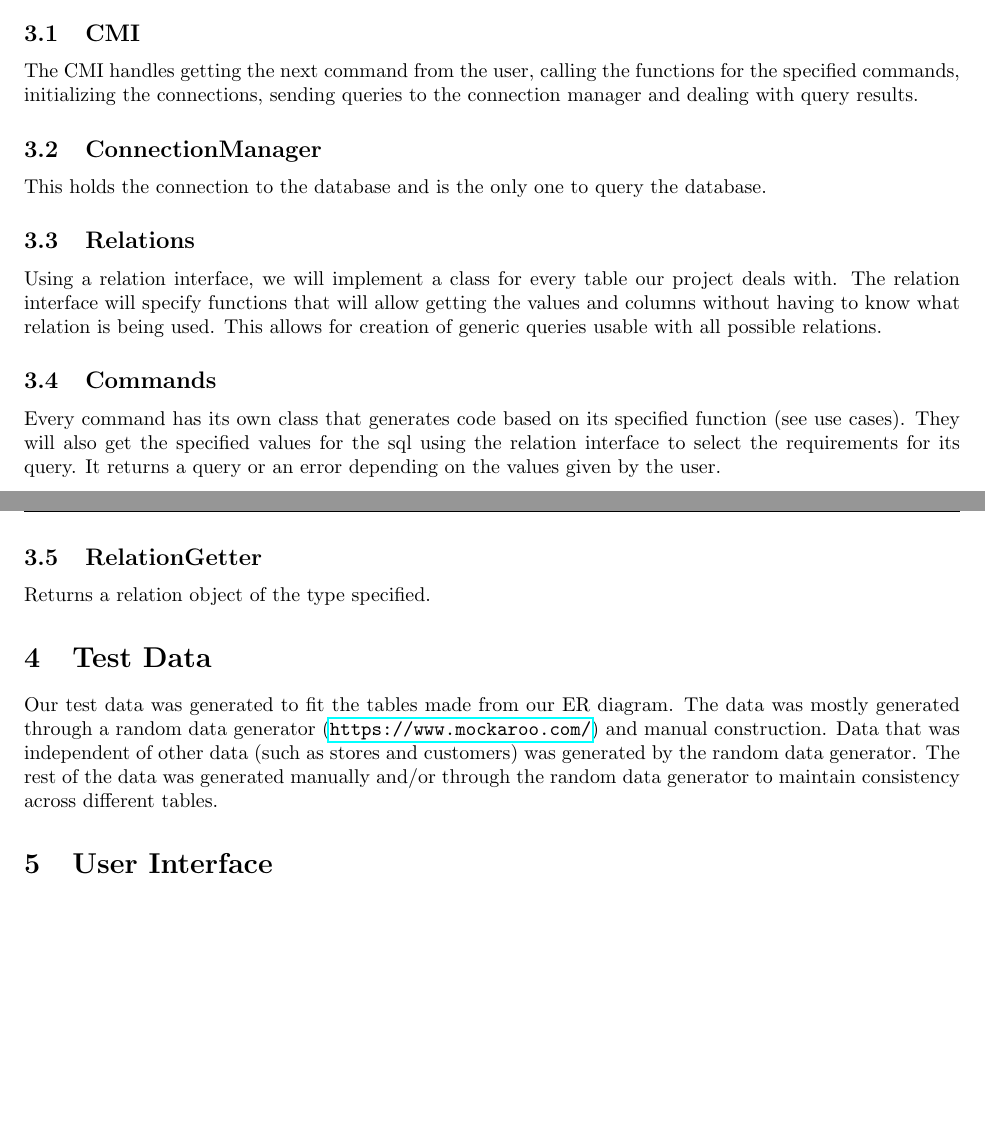
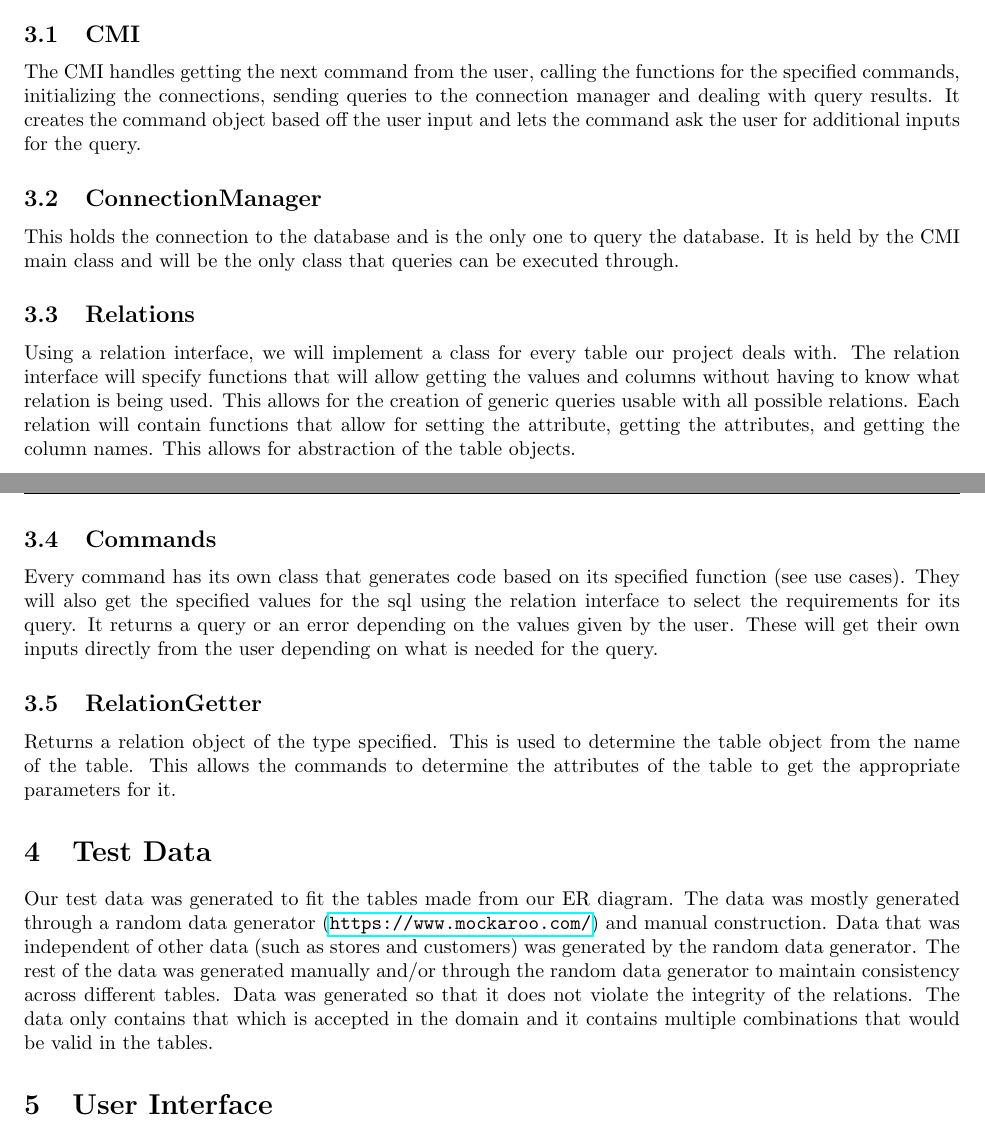
Before and after one commit to owl73/CSCI320_TeamDROPTABLE_RetailDatabase, a LaTeX document (Phase2_Report/Phase1Report.tex): two parts of pages 5 and 6 of 8, joined at a grey line, cut so that both start at the same text, the shorter picture padded with empty space. Compiled offline with pdfLaTeX.

Commit message:
Added to .text file.

```diff
--- a/Phase2_Report/Phase1Report.tex
+++ b/Phase2_Report/Phase1Report.tex
@@ -192,23 +192,30 @@
 		\subsection{CMI}
 			The CMI handles getting the next command from the user, calling the functions for the specified commands,
 			initializing the connections, sending queries to the connection manager and dealing with query results.
+			It creates the command object based off the user input and lets the command ask the user for additional
+			inputs for the query.
 
 		\subsection{ConnectionManager}
-			This holds the connection to the database and is the only one to query the database.
+			This holds the connection to the database and is the only one to query the database. It is held by the CMI
+			main class and will be the only class that queries can be executed through.
 
 		\subsection{Relations}
 			Using a relation interface, we will implement a class for every table our project deals with. The relation
 			interface will specify functions that will allow getting the values and columns without having to know what
-			relation is being used. This allows for creation of generic queries usable with all possible relations.
+			relation is being used. This allows for the creation of generic queries usable with all possible relations.
+			Each relation will contain functions that allow for setting the attribute, getting the attributes, and
+			getting the column names. This allows for abstraction of the table objects.
 
 		\subsection{Commands}
-      Every command has its own class that generates code based on its specified function (see
-      use cases). They will also get the specified values for the sql using the relation
-      interface to select the requirements for its query. It returns a query or an error
-      depending on the values given by the user.
+			Every command has its own class that generates code based on its specified function (see use cases).
+			They will also get the specified values for the sql using the relation interface to select the requirements
+			for its query. It returns a query or an error depending on the values given by the user. These will get
+			their own inputs directly from the user depending on what is needed for the query.
 
 		\subsection{RelationGetter}
-			Returns a relation object of the type specified.
+			Returns a relation object of the type specified. This is used to determine the table object from the name
+			of the table. This allows the commands to determine the attributes of the table to get the appropriate
+			parameters for it.
 
 
 	\section{Test Data}
@@ -218,7 +225,10 @@
 		independent of other data (such as stores and customers) was generated by
 		the random data generator. The rest of the data was generated manually
 		and/or through the random data generator to maintain consistency across
-		different tables.
+		different tables. Data was generated so that it does not violate the
+		integrity of the relations. The data only contains that which is accepted
+		in the domain and it contains multiple combinations that would be valid
+		in the tables.
 
 	\section{User Interface}
     Our user interface is a command line application using straight forward
```
